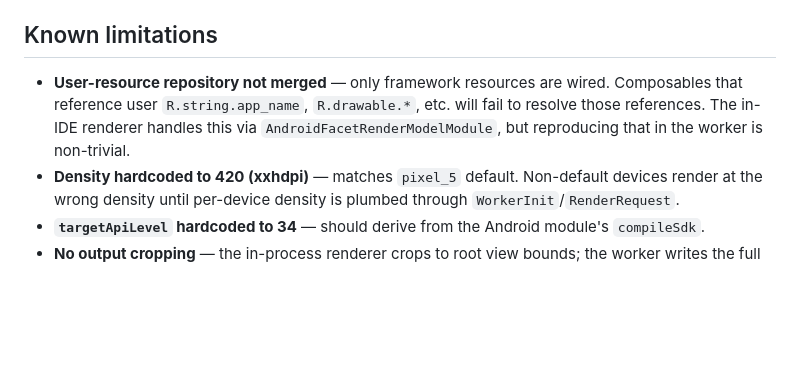
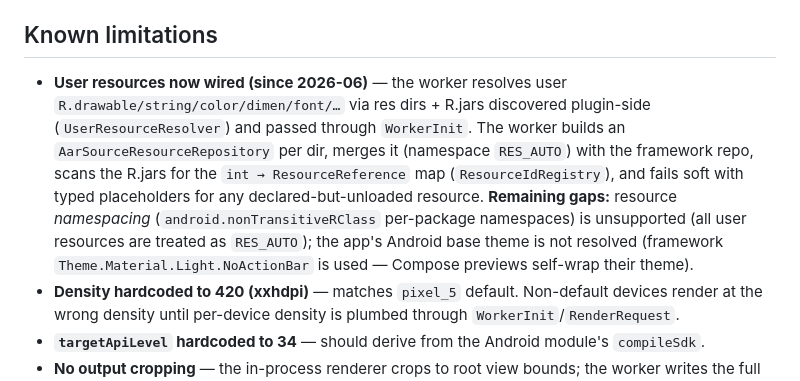
Before and after one commit to keymusicman/Sight, a Markdown page: idea-plugin/COMPOSABLE_RENDERING.md, the part around the change. GitHub-like rendering; blank space fills up the shorter version.

Commit message:
docs: user resources are now wired in the subprocess worker
Co-Authored-By: Claude Opus 4.8 <noreply@anthropic.com>

```diff
--- a/idea-plugin/COMPOSABLE_RENDERING.md
+++ b/idea-plugin/COMPOSABLE_RENDERING.md
@@ -385,11 +385,17 @@ rollout — opt-in). When `false`, `RendererRouter` calls
 
 ## Known limitations
 
-- **User-resource repository not merged** — only framework resources are wired.
-  Composables that reference user `R.string.app_name`, `R.drawable.*`, etc. will
-  fail to resolve those references. The in-IDE renderer handles this via
-  `AndroidFacetRenderModelModule`, but reproducing that in the worker is
-  non-trivial.
+- **User resources now wired (since 2026-06)** — the worker resolves user
+  `R.drawable/string/color/dimen/font/…` via res dirs + R.jars discovered
+  plugin-side (`UserResourceResolver`) and passed through `WorkerInit`. The
+  worker builds an `AarSourceResourceRepository` per dir, merges it (namespace
+  `RES_AUTO`) with the framework repo, scans the R.jars for the
+  `int → ResourceReference` map (`ResourceIdRegistry`), and fails soft with typed
+  placeholders for any declared-but-unloaded resource. **Remaining gaps:**
+  resource *namespacing* (`android.nonTransitiveRClass` per-package namespaces)
+  is unsupported (all user resources are treated as `RES_AUTO`); the app's
+  Android base theme is not resolved (framework `Theme.Material.Light.NoActionBar`
+  is used — Compose previews self-wrap their theme).
 - **Density hardcoded to 420 (xxhdpi)** — matches `pixel_5` default. Non-default
   devices render at the wrong density until per-device density is plumbed
   through `WorkerInit`/`RenderRequest`.
```
